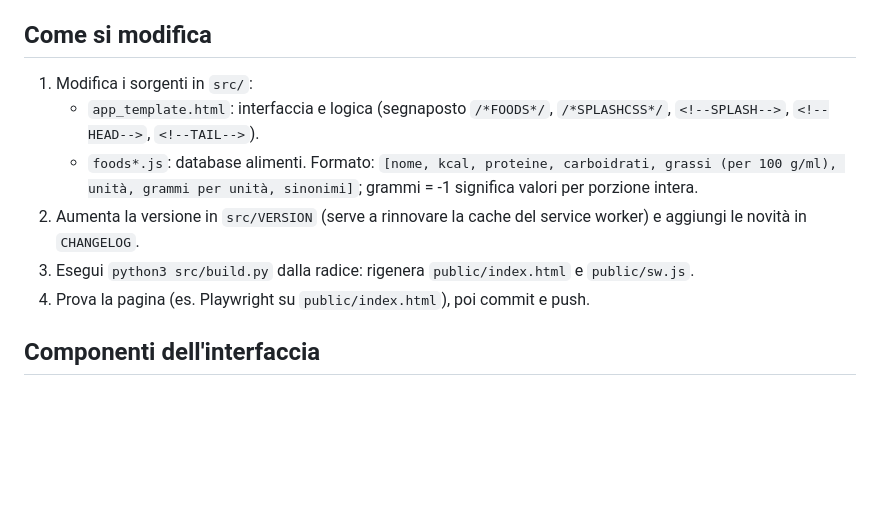
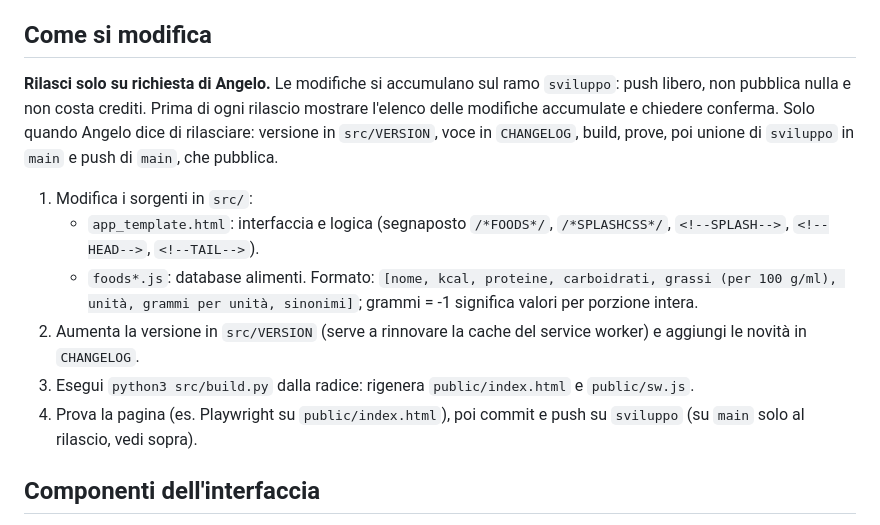
Before and after one commit to angelomenga199898-debug/DietApp, a Markdown page: CLAUDE.md, the part around the change. GitHub-like rendering; blank space fills up the shorter version.

Commit message:
Regola: rilasci solo su richiesta, modifiche accumulate sul ramo sviluppo
Co-Authored-By: Claude Opus 5.5 <noreply@anthropic.com>
Claude-Session: https://claude.ai/code/session_01R6MKW8zCQ93S2FWD1Ntxgs

```diff
--- a/CLAUDE.md
+++ b/CLAUDE.md
@@ -3,12 +3,14 @@
 App web installabile (PWA) statica, pubblicata da Netlify a partire dalla cartella `public/` (vedi `netlify.toml`). Ogni push su `main` viene pubblicato automaticamente; gli utenti ricevono la nuova versione alla prossima apertura con internet.
 
 ## Come si modifica
+**Rilasci solo su richiesta di Angelo.** Le modifiche si accumulano sul ramo `sviluppo`: push libero, non pubblica nulla e non costa crediti. Prima di ogni rilascio mostrare l'elenco delle modifiche accumulate e chiedere conferma. Solo quando Angelo dice di rilasciare: versione in `src/VERSION`, voce in `CHANGELOG`, build, prove, poi unione di `sviluppo` in `main` e push di `main`, che pubblica.
+
 1. Modifica i sorgenti in `src/`:
    - `app_template.html`: interfaccia e logica (segnaposto `/*FOODS*/`, `/*SPLASHCSS*/`, `<!--SPLASH-->`, `<!--HEAD-->`, `<!--TAIL-->`).
    - `foods*.js`: database alimenti. Formato: `[nome, kcal, proteine, carboidrati, grassi (per 100 g/ml), unità, grammi per unità, sinonimi]`; grammi = -1 significa valori per porzione intera.
 2. Aumenta la versione in `src/VERSION` (serve a rinnovare la cache del service worker) e aggiungi le novità in `CHANGELOG`.
 3. Esegui `python3 src/build.py` dalla radice: rigenera `public/index.html` e `public/sw.js`.
-4. Prova la pagina (es. Playwright su `public/index.html`), poi commit e push.
+4. Prova la pagina (es. Playwright su `public/index.html`), poi commit e push su `sviluppo` (su `main` solo al rilascio, vedi sopra).
 
 ## Componenti dell'interfaccia
 - Navigazione da app: ogni livello aperto (scheda diversa da Oggi, pagina, foglio, avviso, procedura guidata) si registra con `pushL(chiusura)`; il tasto indietro di Android/`back()` chiude l'ultimo. Per chiudere un livello da codice usare `dropL(f)` o le funzioni dedicate (`closeSheet`, `closeAlert`); `closeAll()` torna alla base.
```
